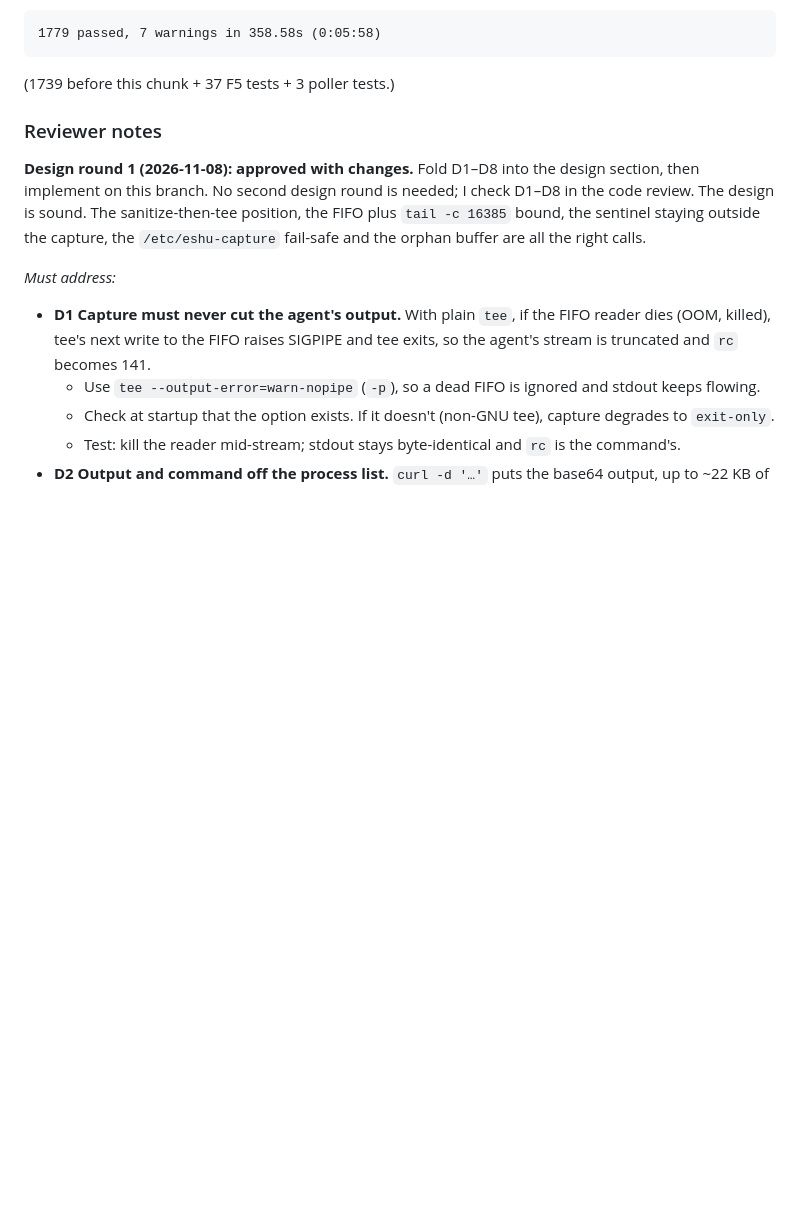
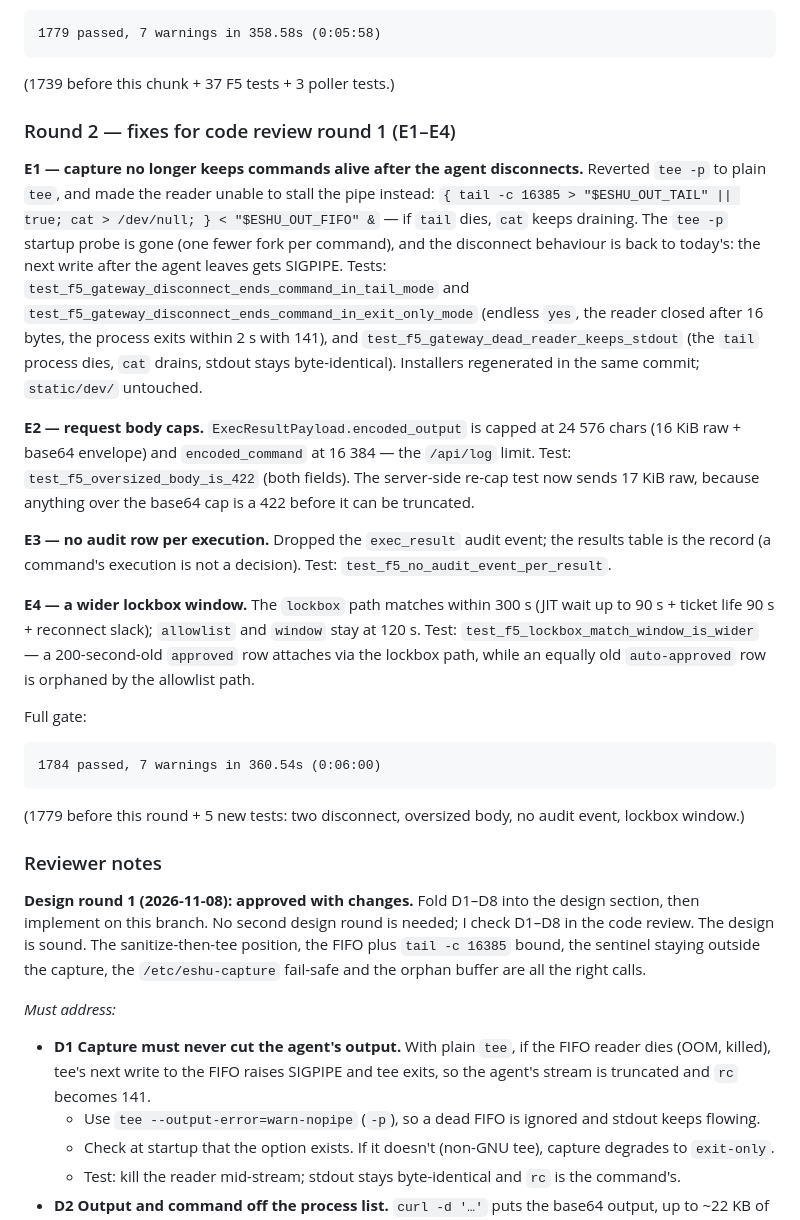
Before and after one commit to fruitsky/eshu-gateway, a Markdown page: docs/features/FEATURE_PLAN.md, the part around the change. Drawn GitHub-style; blank space fills up the shorter version.

Commit message:
docs(features): add the F5 round-2 notes
Each E1-E4 fix with its test and the 1784-passed gate line.

Co-Authored-By: deepseek-flash <noreply@deepseek.com>

````diff
--- a/docs/features/FEATURE_PLAN.md
+++ b/docs/features/FEATURE_PLAN.md
@@ -1787,6 +1787,46 @@ post), and the poller capture tests (3) in `tests/test_poller.py`.
 ```
 
 (1739 before this chunk + 37 F5 tests + 3 poller tests.)
+
+### Round 2 — fixes for code review round 1 (E1–E4)
+
+**E1 — capture no longer keeps commands alive after the agent disconnects.**
+Reverted `tee -p` to plain `tee`, and made the reader unable to stall the pipe
+instead: `{ tail -c 16385 > "$ESHU_OUT_TAIL" || true; cat > /dev/null; } <
+"$ESHU_OUT_FIFO" &` — if `tail` dies, `cat` keeps draining. The `tee -p`
+startup probe is gone (one fewer fork per command), and the disconnect
+behaviour is back to today's: the next write after the agent leaves gets
+SIGPIPE. Tests: `test_f5_gateway_disconnect_ends_command_in_tail_mode` and
+`test_f5_gateway_disconnect_ends_command_in_exit_only_mode` (endless `yes`,
+the reader closed after 16 bytes, the process exits within 2 s with 141), and
+`test_f5_gateway_dead_reader_keeps_stdout` (the `tail` process dies, `cat`
+drains, stdout stays byte-identical). Installers regenerated in the same
+commit; `static/dev/` untouched.
+
+**E2 — request body caps.** `ExecResultPayload.encoded_output` is capped at
+24 576 chars (16 KiB raw + base64 envelope) and `encoded_command` at 16 384 —
+the `/api/log` limit. Test: `test_f5_oversized_body_is_422` (both fields).
+The server-side re-cap test now sends 17 KiB raw, because anything over the
+base64 cap is a 422 before it can be truncated.
+
+**E3 — no audit row per execution.** Dropped the `exec_result` audit event;
+the results table is the record (a command's execution is not a decision).
+Test: `test_f5_no_audit_event_per_result`.
+
+**E4 — a wider lockbox window.** The `lockbox` path matches within 300 s
+(JIT wait up to 90 s + ticket life 90 s + reconnect slack); `allowlist` and
+`window` stay at 120 s. Test: `test_f5_lockbox_match_window_is_wider` — a
+200-second-old `approved` row attaches via the lockbox path, while an equally
+old `auto-approved` row is orphaned by the allowlist path.
+
+Full gate:
+
+```
+1784 passed, 7 warnings in 360.54s (0:06:00)
+```
+
+(1779 before this round + 5 new tests: two disconnect, oversized body, no
+audit event, lockbox window.)
 
 ### Reviewer notes
 
````
